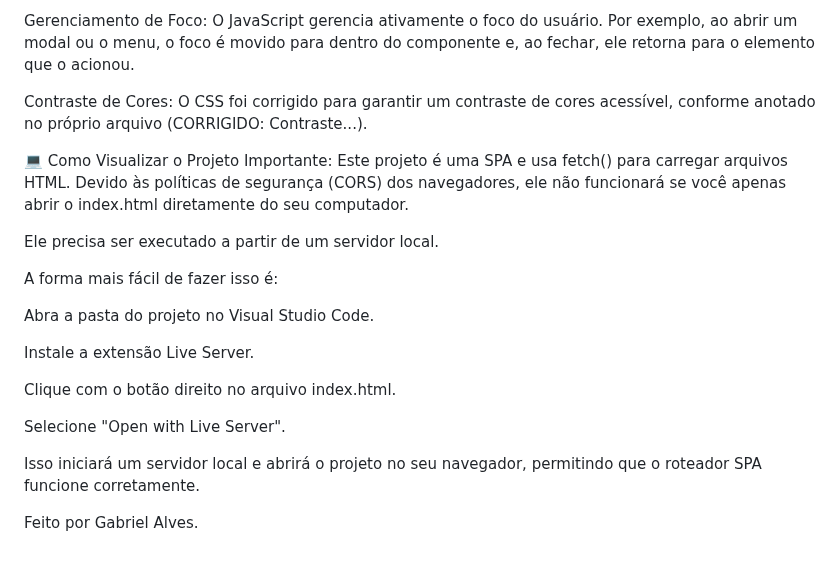
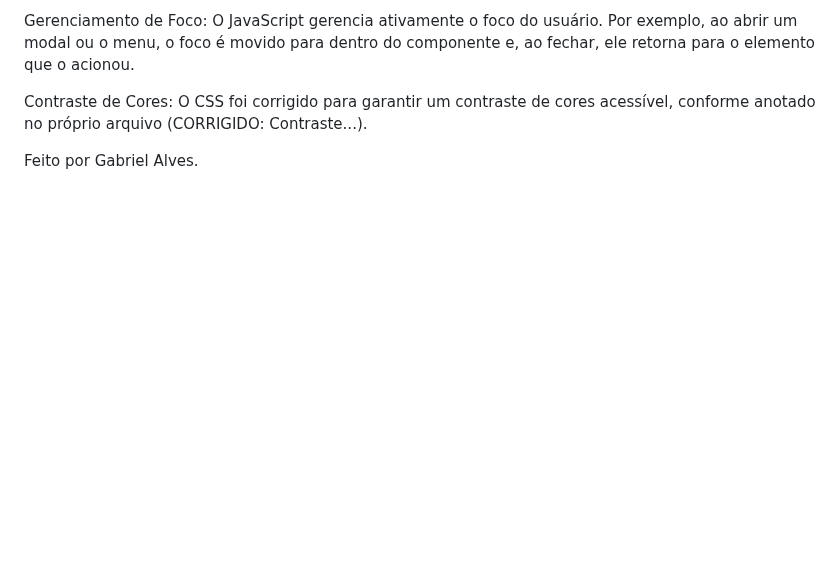
Before and after one commit to gabrielalvesoliver27-spec/Atividade-4, a Markdown page: README.md, the part around the change. Rendered like a GitHub page; blank space fills up the shorter version.

Commit message:
Remove local server instructions from README
Removed instructions for viewing the project locally using Live Server.

```diff
--- a/README.md
+++ b/README.md
@@ -57,21 +57,6 @@ Gerenciamento de Foco: O JavaScript gerencia ativamente o foco do usuário. Por
 
 Contraste de Cores: O CSS foi corrigido para garantir um contraste de cores acessível, conforme anotado no próprio arquivo (CORRIGIDO: Contraste...).
 
-💻 Como Visualizar o Projeto
-Importante: Este projeto é uma SPA e usa fetch() para carregar arquivos HTML. Devido às políticas de segurança (CORS) dos navegadores, ele não funcionará se você apenas abrir o index.html diretamente do seu computador.
 
-Ele precisa ser executado a partir de um servidor local.
-
-A forma mais fácil de fazer isso é:
-
-Abra a pasta do projeto no Visual Studio Code.
-
-Instale a extensão Live Server.
-
-Clique com o botão direito no arquivo index.html.
-
-Selecione "Open with Live Server".
-
-Isso iniciará um servidor local e abrirá o projeto no seu navegador, permitindo que o roteador SPA funcione corretamente.
 
 Feito por Gabriel Alves.
```
